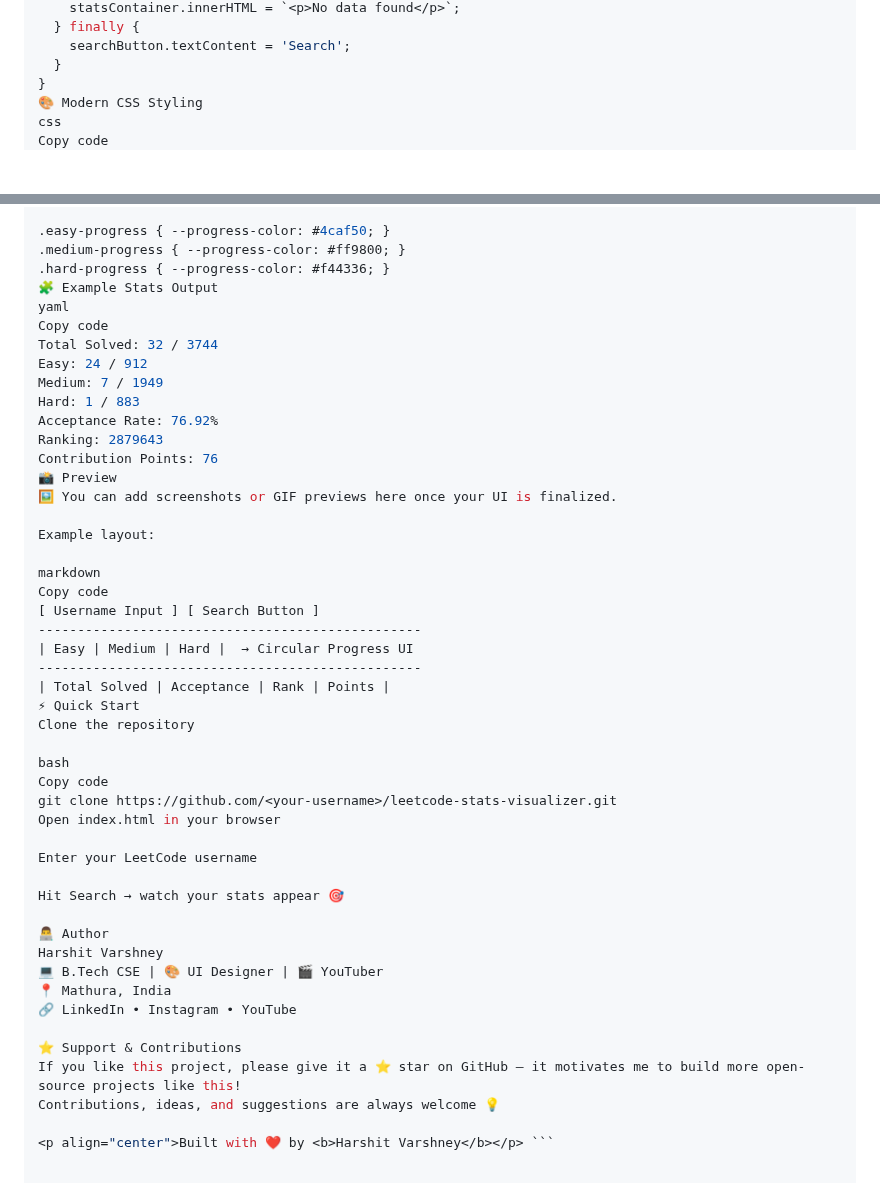
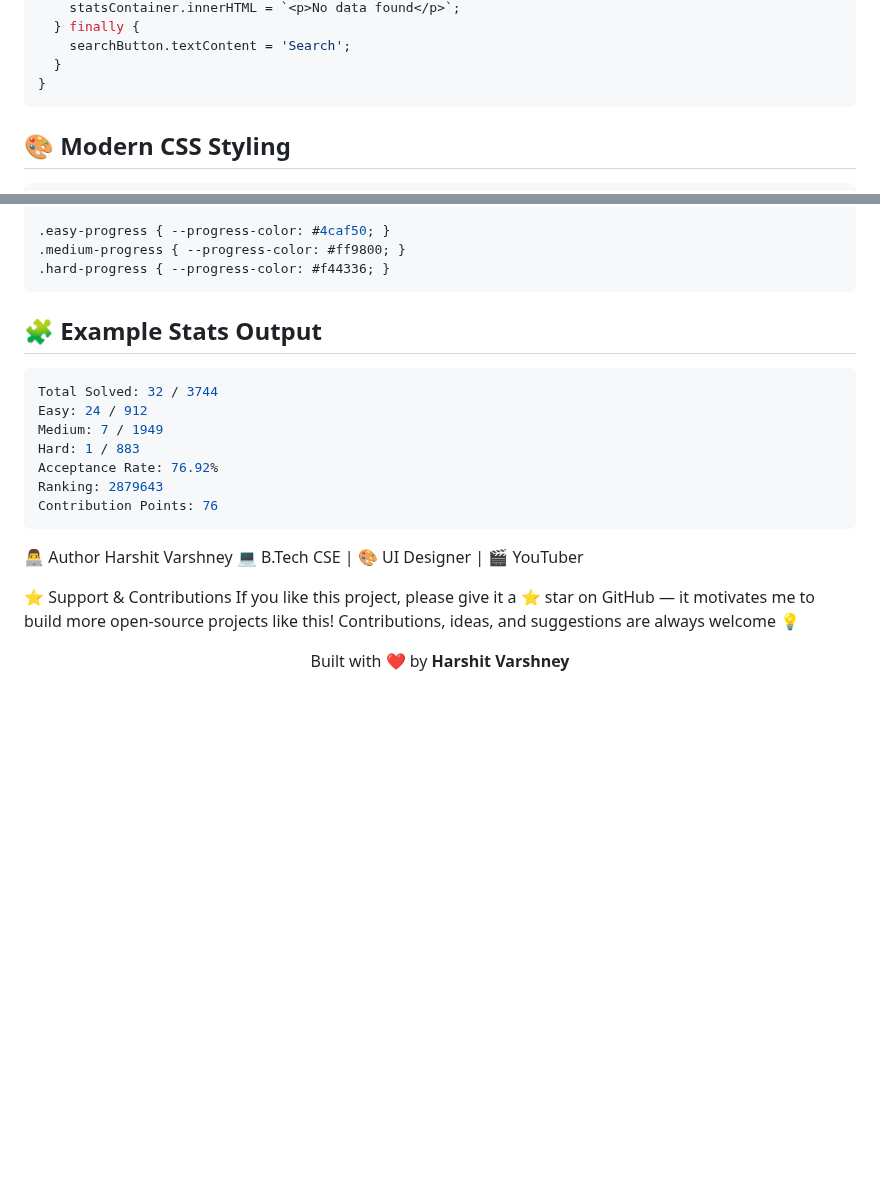
Before and after one commit to harshitvarshney-1/leetcode-stats-tracker, a Markdown page: README.md, 2 parts joined by grey strips. GitHub-like rendering; blank space fills up the shorter version.

Commit message:
code formatting

````diff
--- a/README.md
+++ b/README.md
@@ -70,9 +70,10 @@ async function fetchUserDetails(username) {
     searchButton.textContent = 'Search';
   }
 }
-🎨 Modern CSS Styling
-css
-Copy code
+```
+
+## 🎨 Modern CSS Styling
+```css
 .easy-progress,
 .medium-progress,
 .hard-progress {
@@ -95,9 +96,11 @@ Copy code
 .easy-progress { --progress-color: #4caf50; }
 .medium-progress { --progress-color: #ff9800; }
 .hard-progress { --progress-color: #f44336; }
-🧩 Example Stats Output
-yaml
-Copy code
+```
+
+## 🧩 Example Stats Output
+
+```yaml
 Total Solved: 32 / 3744
 Easy: 24 / 912
 Medium: 7 / 1949
@@ -105,38 +108,16 @@ Hard: 1 / 883
 Acceptance Rate: 76.92%
 Ranking: 2879643
 Contribution Points: 76
-📸 Preview
-🖼️ You can add screenshots or GIF previews here once your UI is finalized.
+```
 
-Example layout:
 
-markdown
-Copy code
-[ Username Input ] [ Search Button ]
--------------------------------------------------
-| Easy | Medium | Hard |  → Circular Progress UI
--------------------------------------------------
-| Total Solved | Acceptance | Rank | Points |
-⚡ Quick Start
-Clone the repository
-
-bash
-Copy code
-git clone https://github.com/<your-username>/leetcode-stats-visualizer.git
-Open index.html in your browser
-
-Enter your LeetCode username
-
-Hit Search → watch your stats appear 🎯
 
 👨‍💻 Author
 Harshit Varshney
 💻 B.Tech CSE | 🎨 UI Designer | 🎬 YouTuber
-📍 Mathura, India
-🔗 LinkedIn • Instagram • YouTube
 
 ⭐ Support & Contributions
 If you like this project, please give it a ⭐ star on GitHub — it motivates me to build more open-source projects like this!
 Contributions, ideas, and suggestions are always welcome 💡
 
-<p align="center">Built with ❤️ by <b>Harshit Varshney</b></p> ```
+<p align="center">Built with ❤️ by <b>Harshit Varshney</b></p>
````
